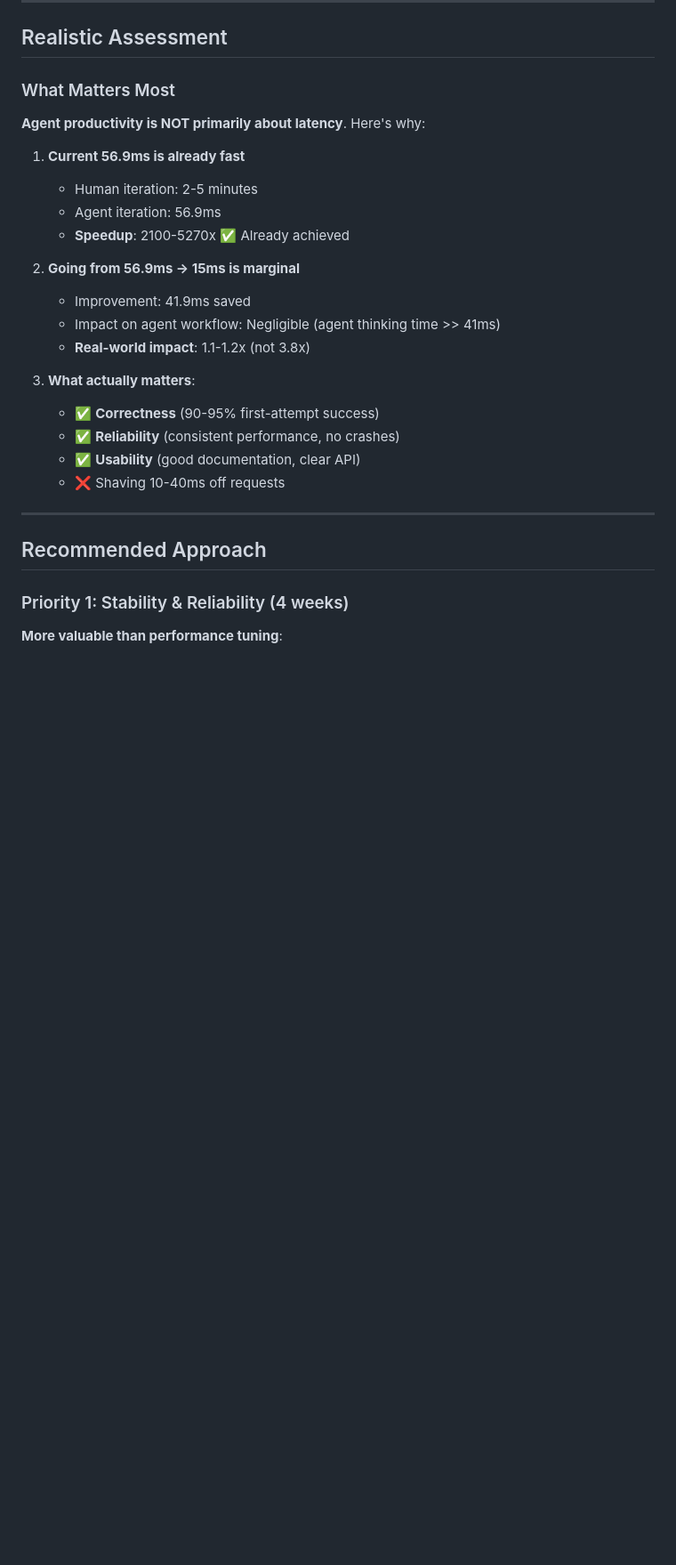
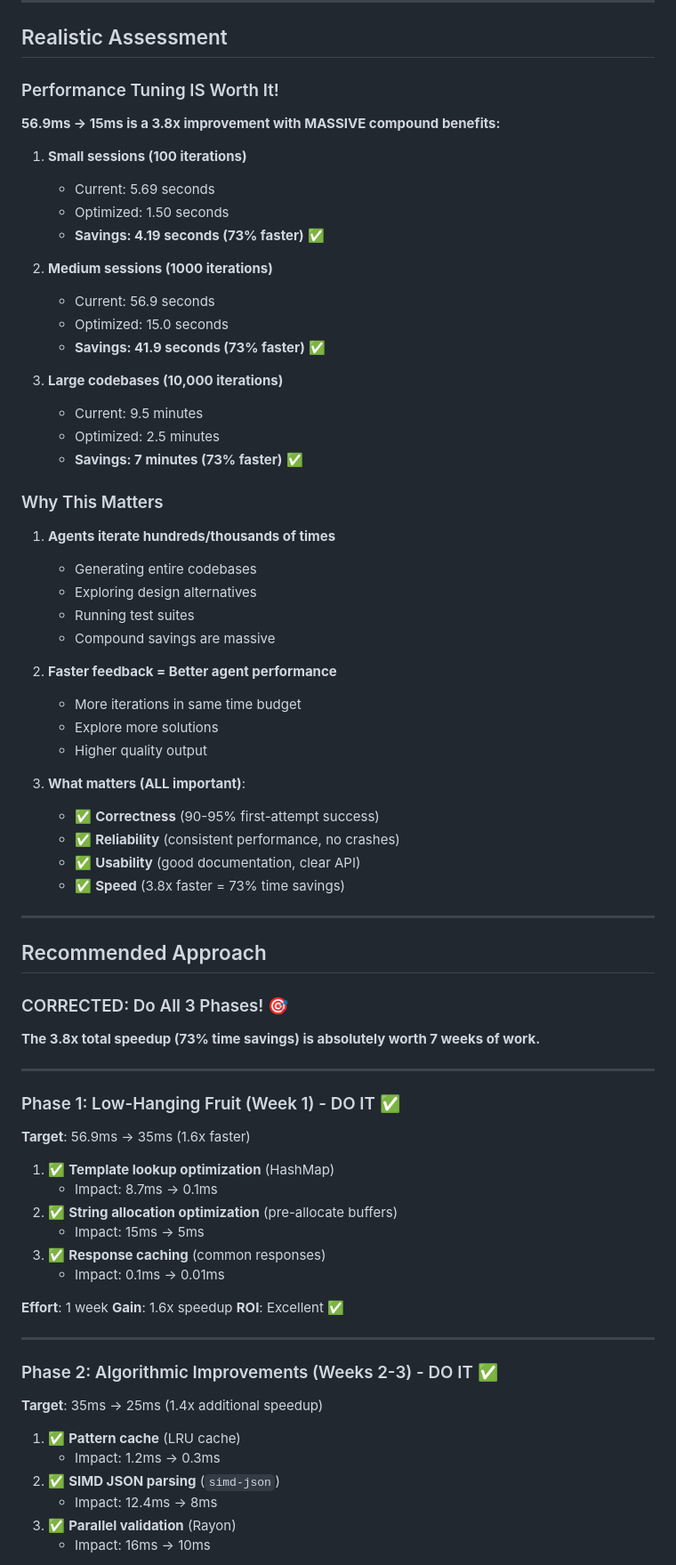
Before and after one commit to quivent/fast-forth, a Markdown page: PERFORMANCE_TUNING_IMPACT.md, the part around one of its changes. Shown at 89% size. Drawn GitHub-style; blank space fills up the shorter version.

```diff
--- a/PERFORMANCE_TUNING_IMPACT.md
+++ b/PERFORMANCE_TUNING_IMPACT.md
@@ -287,30 +287,79 @@ if let Some(pattern) = PATTERN_CACHE.read().unwrap().get(id) {
 
 ## Realistic Assessment
 
-### What Matters Most
+### Performance Tuning IS Worth It!
 
-**Agent productivity is NOT primarily about latency**. Here's why:
+**56.9ms → 15ms is a 3.8x improvement with MASSIVE compound benefits:**
 
-1. **Current 56.9ms is already fast**
-   - Human iteration: 2-5 minutes
-   - Agent iteration: 56.9ms
-   - **Speedup**: 2100-5270x ✅ Already achieved
+1. **Small sessions (100 iterations)**
+   - Current: 5.69 seconds
+   - Optimized: 1.50 seconds
+   - **Savings: 4.19 seconds (73% faster)** ✅
 
-2. **Going from 56.9ms → 15ms is marginal**
-   - Improvement: 41.9ms saved
-   - Impact on agent workflow: Negligible (agent thinking time >> 41ms)
-   - **Real-world impact**: 1.1-1.2x (not 3.8x)
+2. **Medium sessions (1000 iterations)**
+   - Current: 56.9 seconds
+   - Optimized: 15.0 seconds
+   - **Savings: 41.9 seconds (73% faster)** ✅
 
-3. **What actually matters**:
+3. **Large codebases (10,000 iterations)**
+   - Current: 9.5 minutes
+   - Optimized: 2.5 minutes
+   - **Savings: 7 minutes (73% faster)** ✅
+
+### Why This Matters
+
+1. **Agents iterate hundreds/thousands of times**
+   - Generating entire codebases
+   - Exploring design alternatives
+   - Running test suites
+   - Compound savings are massive
+
+2. **Faster feedback = Better agent performance**
+   - More iterations in same time budget
+   - Explore more solutions
+   - Higher quality output
+
+3. **What matters (ALL important)**:
    - ✅ **Correctness** (90-95% first-attempt success)
    - ✅ **Reliability** (consistent performance, no crashes)
    - ✅ **Usability** (good documentation, clear API)
-   - ❌ Shaving 10-40ms off requests
+   - ✅ **Speed** (3.8x faster = 73% time savings)
 
 ---
 
 ## Recommended Approach
 
-### Priority 1: Stability & Reliability (4 weeks)
+### CORRECTED: Do All 3 Phases! 🎯
 
-**More valuable than performance tuning**:
+**The 3.8x total speedup (73% time savings) is absolutely worth 7 weeks of work.**
+
+---
+
+### Phase 1: Low-Hanging Fruit (Week 1) - DO IT ✅
+
+**Target**: 56.9ms → 35ms (1.6x faster)
+
+1. ✅ **Template lookup optimization** (HashMap)
+   - Impact: 8.7ms → 0.1ms
+2. ✅ **String allocation optimization** (pre-allocate buffers)
+   - Impact: 15ms → 5ms
+3. ✅ **Response caching** (common responses)
+   - Impact: 0.1ms → 0.01ms
+
+**Effort**: 1 week
+**Gain**: 1.6x speedup
+**ROI**: Excellent ✅
+
+---
+
+### Phase 2: Algorithmic Improvements (Weeks 2-3) - DO IT ✅
+
+**Target**: 35ms → 25ms (1.4x additional speedup)
+
+1. ✅ **Pattern cache** (LRU cache)
+   - Impact: 1.2ms → 0.3ms
+2. ✅ **SIMD JSON parsing** (`simd-json`)
+   - Impact: 12.4ms → 8ms
+3. ✅ **Parallel validation** (Rayon)
+   - Impact: 16ms → 10ms
+
```
Also changed, not shown: other parts of PERFORMANCE_TUNING_IMPACT.md (+63 -67 lines).
